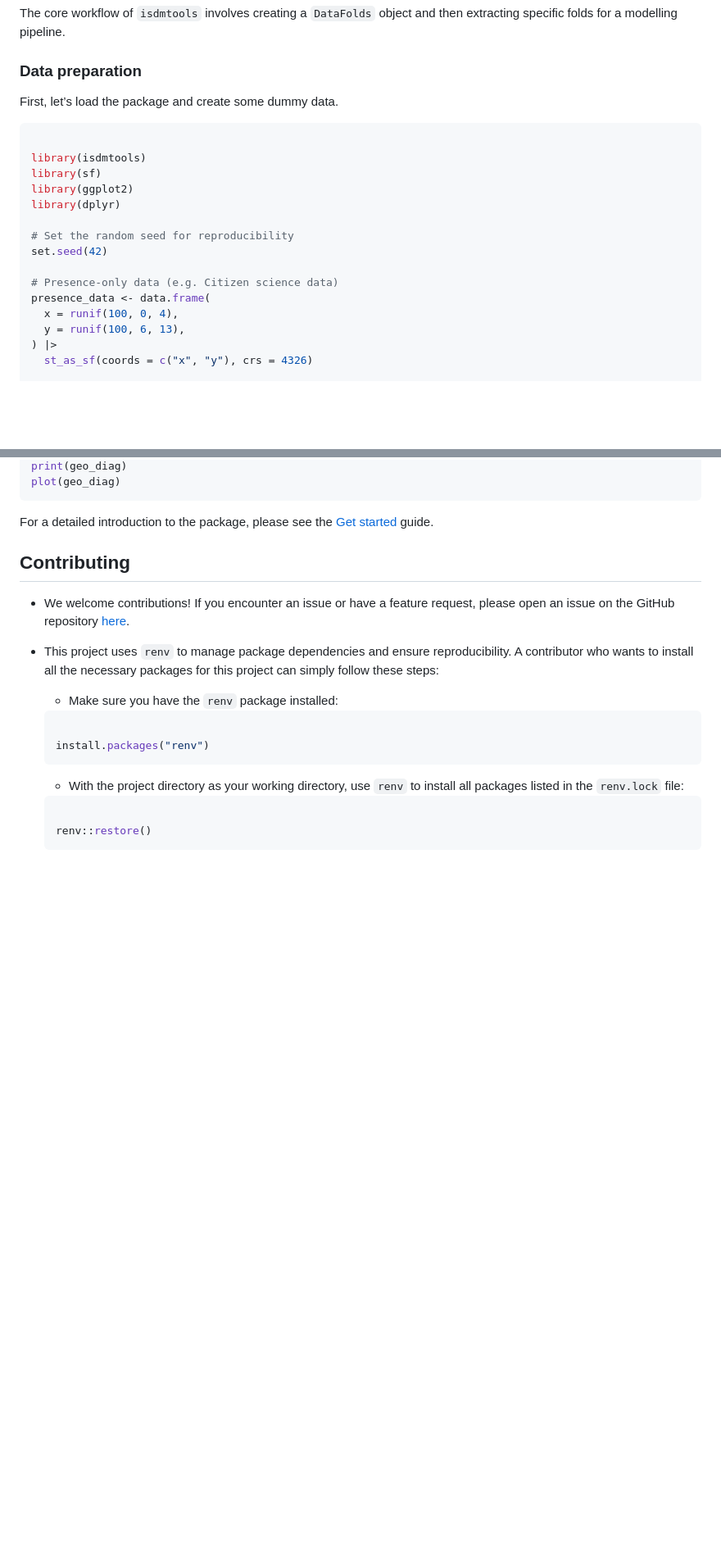
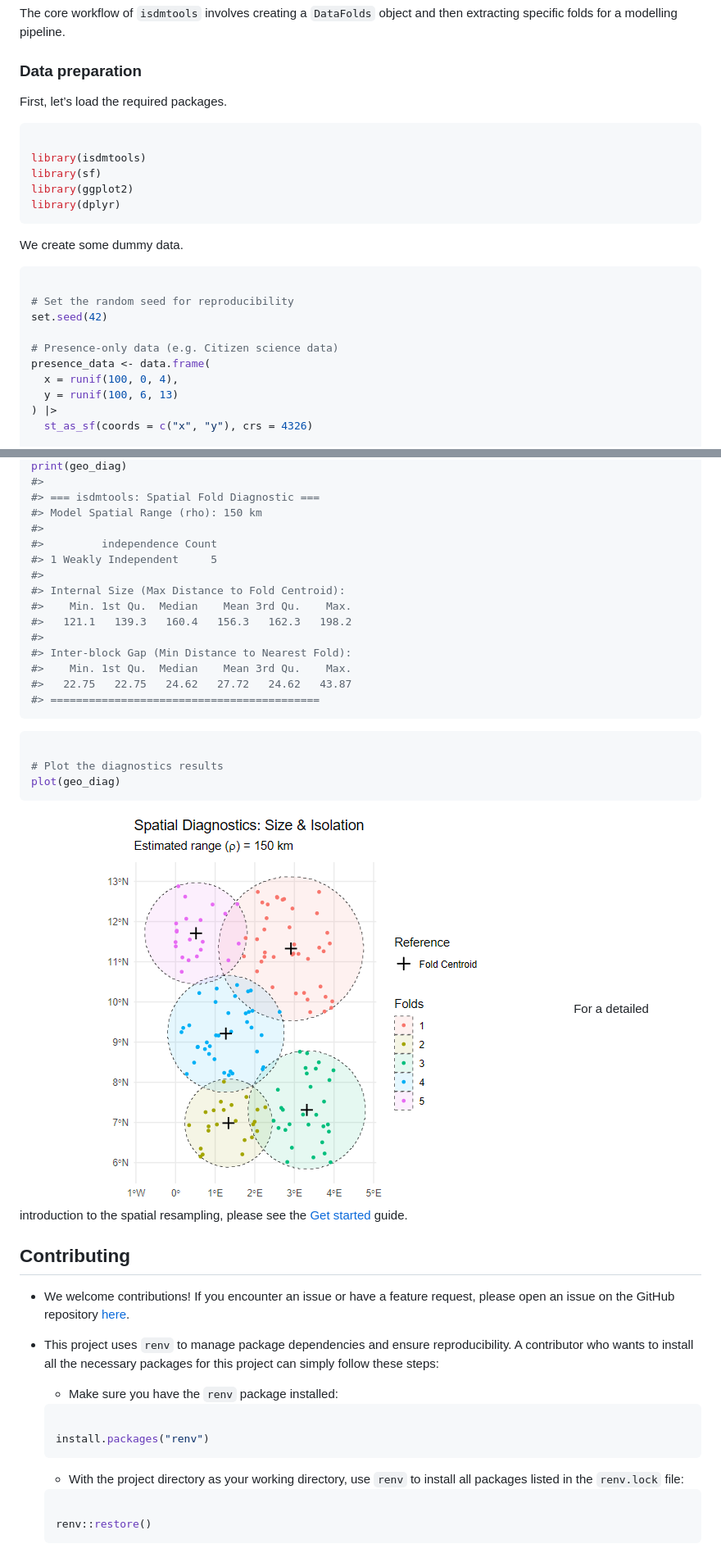
Before and after one commit to sodeidelphonse/isdmtools, a Markdown page: index.md, 2 parts joined by grey strips. Shown at 82% size. Drawn GitHub-style; pictures changed too: reference/figures/README-plot-diag-1.png (added); blank space fills up the shorter version.

Commit message:
Deploying to gh-pages from @ sodeidelphonse/isdmtools@e0995108b2b102e3424492e80e87d53ea713d409 🚀

````diff
--- a/index.md
+++ b/index.md
@@ -131,7 +131,7 @@ and then extracting specific folds for a modelling pipeline.
 
 ### Data preparation
 
-First, let’s load the package and create some dummy data.
+First, let’s load the required packages.
 
 ``` r
 
@@ -139,6 +139,11 @@ library(isdmtools)
 library(sf)
 library(ggplot2)
 library(dplyr)
+```
+
+We create some dummy data.
+
+``` r
 
 # Set the random seed for reproducibility
 set.seed(42)
@@ -146,7 +151,7 @@ set.seed(42)
 # Presence-only data (e.g. Citizen science data)
 presence_data <- data.frame(
   x = runif(100, 0, 4),
-  y = runif(100, 6, 13),
+  y = runif(100, 6, 13)
 ) |>
   st_as_sf(coords = c("x", "y"), crs = 4326)
 
@@ -207,8 +243,29 @@ geo_diag <- check_folds(folds, plot = TRUE)
 print(geo_diag)
+#>
+#> === isdmtools: Spatial Fold Diagnostic ===
+#> Model Spatial Range (rho): 150 km
+#>
+#>         independence Count
+#> 1 Weakly Independent     5
+#>
+#> Internal Size (Max Distance to Fold Centroid):
+#>    Min. 1st Qu.  Median    Mean 3rd Qu.    Max.
+#>   121.1   139.3   160.4   156.3   162.3   198.2
+#>
+#> Inter-block Gap (Min Distance to Nearest Fold):
+#>    Min. 1st Qu.  Median    Mean 3rd Qu.    Max.
+#>   22.75   22.75   24.62   27.72   24.62   43.87
+#> ==========================================
+```
+
+``` r
+
+# Plot the diagnostics results
 plot(geo_diag)
 ```
 
-For a detailed introduction to the package, please see the [Get
+![](reference/figures/README-plot-diag-1.png) For a detailed
+introduction to the spatial resampling, please see the [Get
 started](https://sodeidelphonse.github.io/isdmtools/articles/isdmtools.md)
 guide.
 
````
Also changed, not shown: other parts of index.md (+41 -10 lines), reference/figures/README-fold-plot-1.png (added), reference/figures/readme_blockCV_map.png (deleted), 6 other files.
